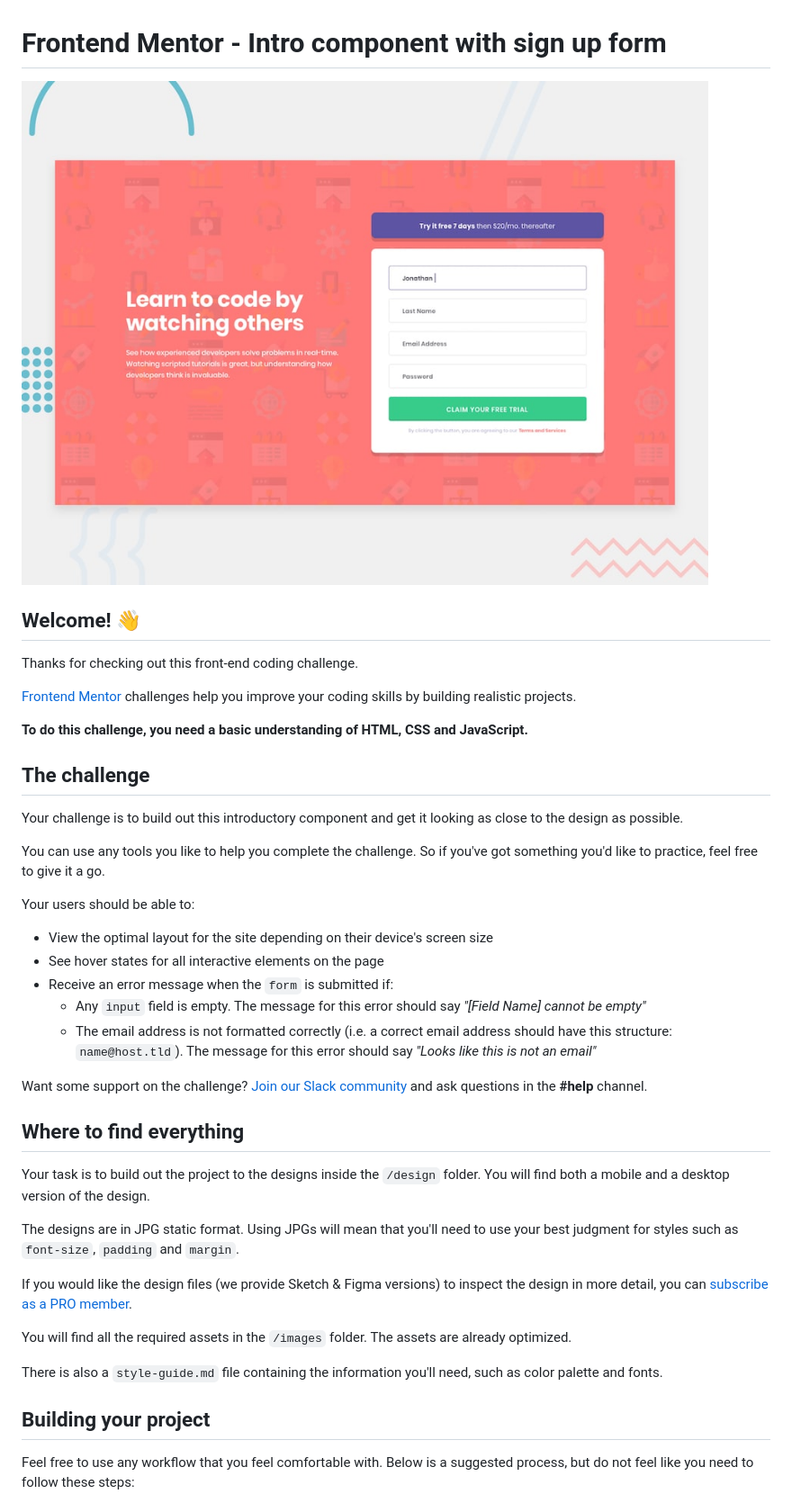
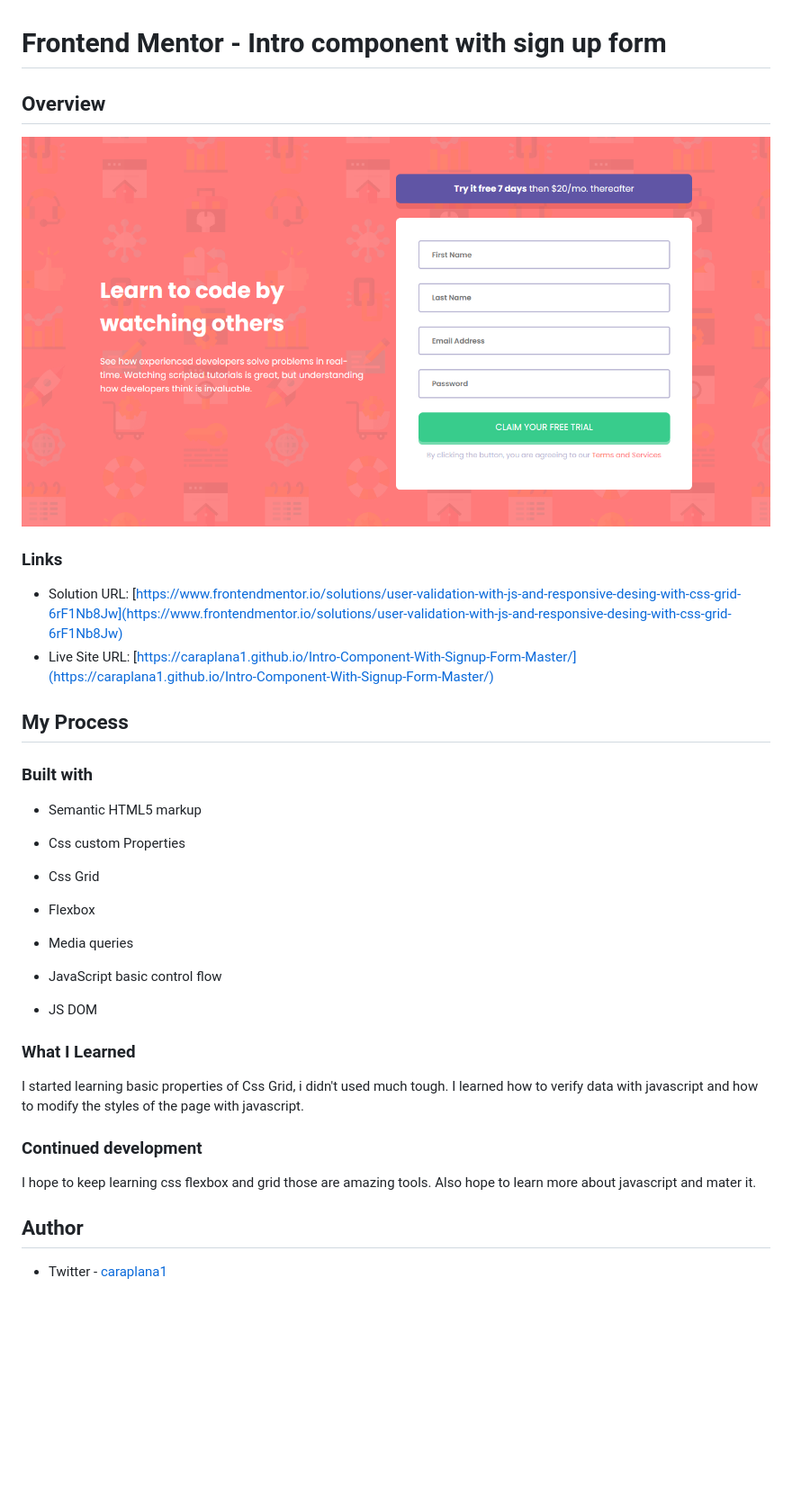
Before and after one commit to caraplana1/Intro-Component-With-Signup-Form-Master, a Markdown page: README.md, the part around the change printed below. Shown: that part at 90% size. Drawn GitHub-style; pictures changed too: images/Intro-Component-With-Signup-Form-Master.png (added); blank space fills up the shorter version.

```diff
--- a/README.md
+++ b/README.md
@@ -1,44 +1,41 @@
 # Frontend Mentor - Intro component with sign up form
 
-![Design preview for the Intro component with sign up form coding challenge](./design/desktop-preview.jpg)
+## Overview
 
-## Welcome! 👋
+![Design preview for the Intro component with sign up form coding challenge](images/Intro-Component-With-Signup-Form-Master.png)
 
-Thanks for checking out this front-end coding challenge.
+### Links
 
-[Frontend Mentor](https://www.frontendmentor.io) challenges help you improve your coding skills by building realistic projects.
+* Solution URL: [https://www.frontendmentor.io/solutions/user-validation-with-js-and-responsive-desing-with-css-grid-6rF1Nb8Jw](https://www.frontendmentor.io/solutions/user-validation-with-js-and-responsive-desing-with-css-grid-6rF1Nb8Jw)
+* Live Site URL: [https://caraplana1.github.io/Intro-Component-With-Signup-Form-Master/](https://caraplana1.github.io/Intro-Component-With-Signup-Form-Master/)
 
-**To do this challenge, you need a basic understanding of HTML, CSS and JavaScript.**
+## My Process
 
-## The challenge
+### Built with
 
-Your challenge is to build out this introductory component and get it looking as close to the design as possible.
+* Semantic HTML5 markup
 
-You can use any tools you like to help you complete the challenge. So if you've got something you'd like to practice, feel free to give it a go.
+* Css custom Properties
 
-Your users should be able to:
+* Css Grid
 
-- View the optimal layout for the site depending on their device's screen size
-- See hover states for all interactive elements on the page
-- Receive an error message when the `form` is submitted if:
-  - Any `input` field is empty. The message for this error should say *"[Field Name] cannot be empty"*
-  - The email address is not formatted correctly (i.e. a correct email address should have this structure: `name@host.tld`). The message for this error should say *"Looks like this is not an email"*
+* Flexbox
 
-Want some support on the challenge? [Join our Slack community](https://www.frontendmentor.io/slack) and ask questions in the **#help** channel.
+* Media queries
 
-## Where to find everything
+* JavaScript basic control flow
 
-Your task is to build out the project to the designs inside the `/design` folder. You will find both a mobile and a desktop version of the design.
+* JS DOM
 
-The designs are in JPG static format. Using JPGs will mean that you'll need to use your best judgment for styles such as `font-size`, `padding` and `margin`.
+### What I Learned
 
-If you would like the design files (we provide Sketch & Figma versions) to inspect the design in more detail, you can [subscribe as a PRO member](https://www.frontendmentor.io/pro).
+I started learning basic properties of Css Grid, i didn't used much tough. I learned how to verify data with javascript and how to modify the styles of the page with javascript.
 
-You will find all the required assets in the `/images` folder. The assets are already optimized.
+### Continued development
 
-There is also a `style-guide.md` file containing the information you'll need, such as color palette and fonts.
+I hope to keep learning css flexbox and grid those are amazing tools. Also hope to learn more about javascript and mater it.
 
-## Building your project
+## Author
 
-Feel free to use any workflow that you feel comfortable with. Below is a suggested process, but do not feel like you need to follow these steps:
+* Twitter - [caraplana1](https://twitter.com/caraplana1)
 
```
Also changed, not shown: other parts of README.md (+2 -50 lines), README-template.md (deleted, +0 -114 lines).
